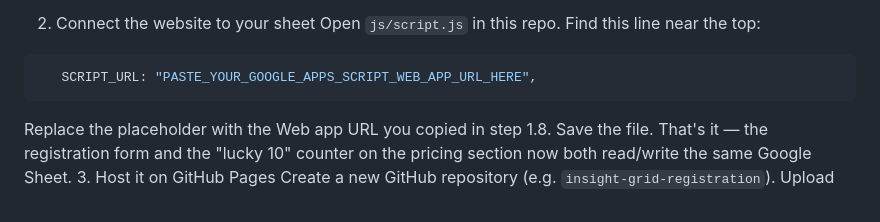
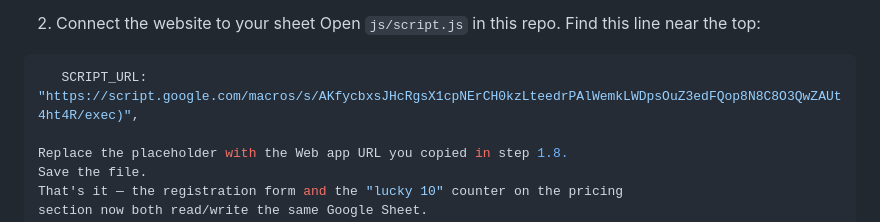
Before and after one commit to ibisobien/insight-grid, a Markdown page: README.md, the part around the change. Rendered like a GitHub page.

````diff
--- a/README.md
+++ b/README.md
@@ -34,8 +34,8 @@ manually from the Apps Script editor to create it immediately).
 Open `js/script.js` in this repo.
 Find this line near the top:
 ```js
-   SCRIPT_URL: "PASTE_YOUR_GOOGLE_APPS_SCRIPT_WEB_APP_URL_HERE",
-   ```
+   SCRIPT_URL: "https://script.google.com/macros/s/AKfycbxsJHcRgsX1cpNErCH0kzLteedrPAlWemkLWDpsOuZ3edFQop8N8C8O3QwZAUt4ht4R/exec)",
+
 Replace the placeholder with the Web app URL you copied in step 1.8.
 Save the file.
 That's it — the registration form and the "lucky 10" counter on the pricing
````
